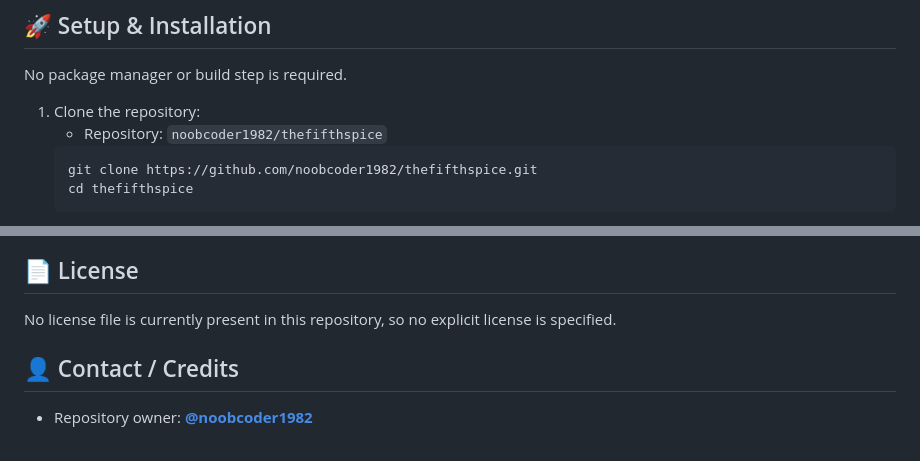
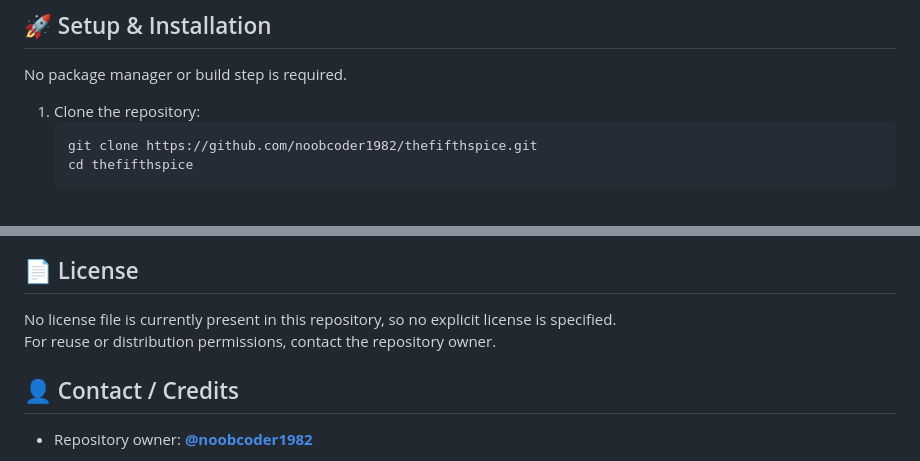
Before and after one commit to noobcoder1982/thefifthspice, a Markdown page: README.md, 2 parts joined by grey strips. Drawn GitHub-style.

Commit message:
docs: refine setup and license wording in README
Agent-Logs-Url: https://github.com/noobcoder1982/thefifthspice/sessions/3bc0ba78-7f84-4a91-893d-34ebac14687e

Co-authored-by: noobcoder1982 <76257816+noobcoder1982@users.noreply.github.com>

````diff
--- a/README.md
+++ b/README.md
@@ -45,7 +45,6 @@ The project includes an animated landing page, interactive menu flow, booking/co
 No package manager or build step is required.
 
 1. Clone the repository:
-   - Repository: `noobcoder1982/thefifthspice`
    ```bash
    git clone https://github.com/noobcoder1982/thefifthspice.git
    cd thefifthspice
@@ -98,6 +97,7 @@ Contributions are welcome.
 ## 📄 License
 
 No license file is currently present in this repository, so no explicit license is specified.
+For reuse or distribution permissions, contact the repository owner.
 
 ## 👤 Contact / Credits
 
````
